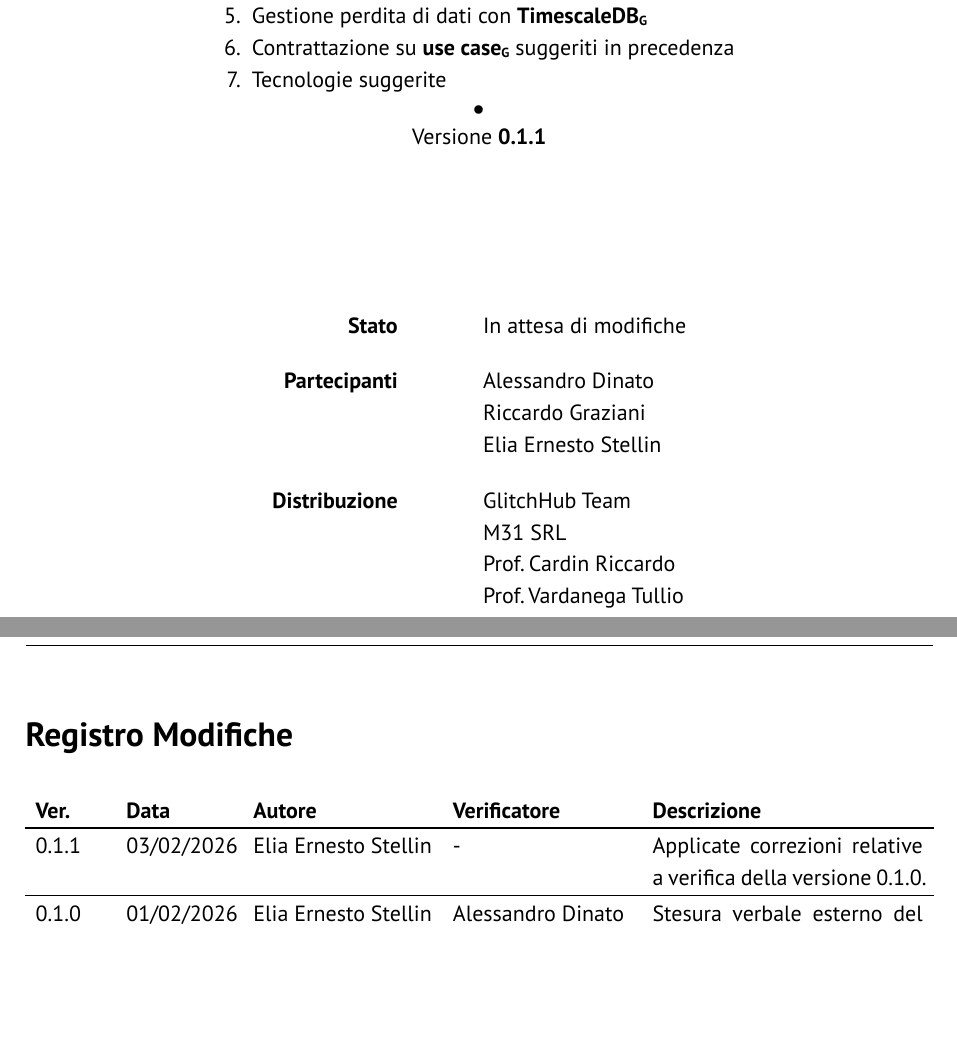
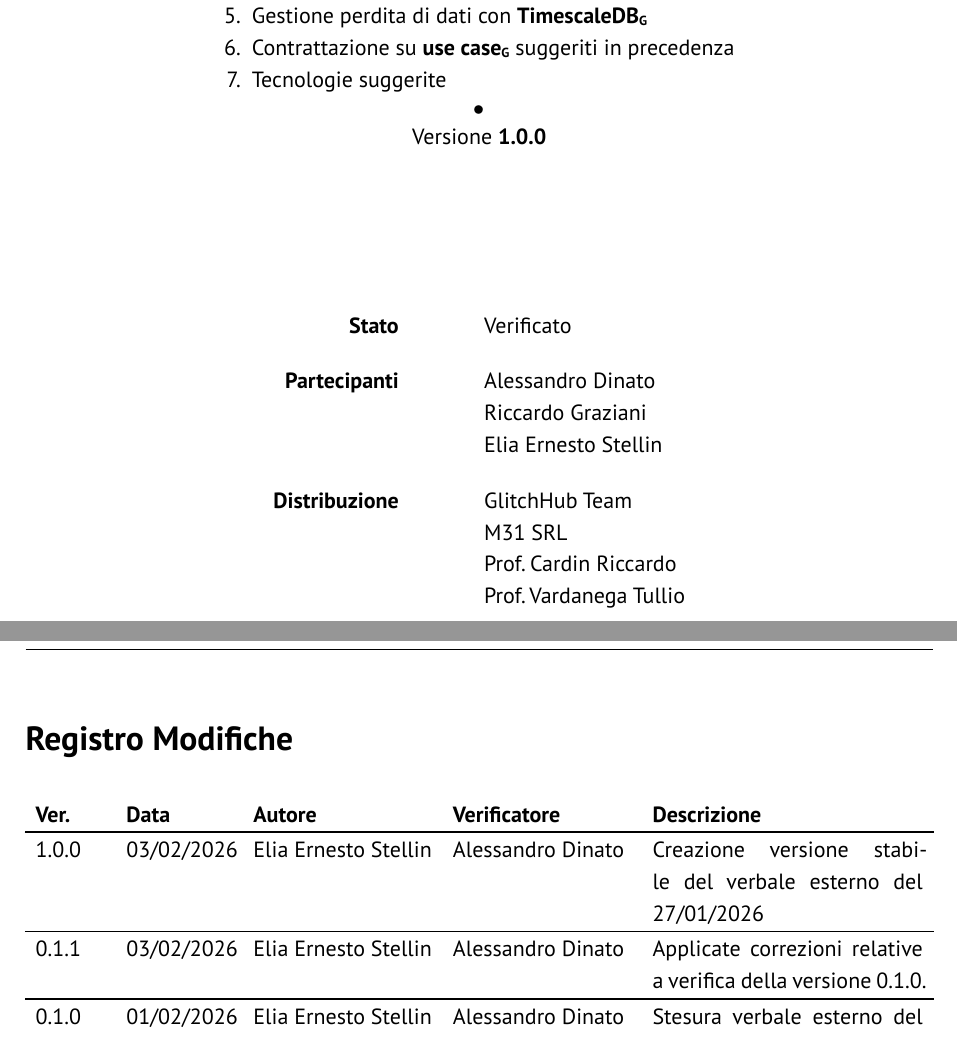
Before and after one commit to GlitchHub-Team/GlitchHub-Team.github.io, a Typst document (src/RTB/VerbaliEsterni/2026-01-27.typ): two parts of pages 1 and 2 of 7, joined at a grey line, cut so that both start at the same text, the shorter picture padded with empty space. Compiled offline with Typst 0.15.

Commit message:
creazione versionale finale verbale esterno 27/01

```diff
--- a/src/RTB/VerbaliEsterni/2026-01-27.typ
+++ b/src/RTB/VerbaliEsterni/2026-01-27.typ
@@ -2,14 +2,21 @@
 
 #show: report.with(
   titolo: "Verbale esterno 27/01/2026 (M31)",
-  stato: "In attesa di modifiche",
+  stato: "Verificato",
   registro-modifiche: (
+    (
+      "1.0.0",
+      "03/02/2026",
+      "Elia Ernesto Stellin",
+      "Alessandro Dinato",
+      [Creazione versione stabile del verbale esterno del 27/01/2026],
+    ),
     (
       "0.1.1",
       "03/02/2026",
       "Elia Ernesto Stellin",
-      "-",
-      [Applicate correzioni relative a verifica della versione 0.1.0.]
+      "Alessandro Dinato",
+      [Applicate correzioni relative a verifica della versione 0.1.0.],
     ),
     (
       "0.1.0",
```
